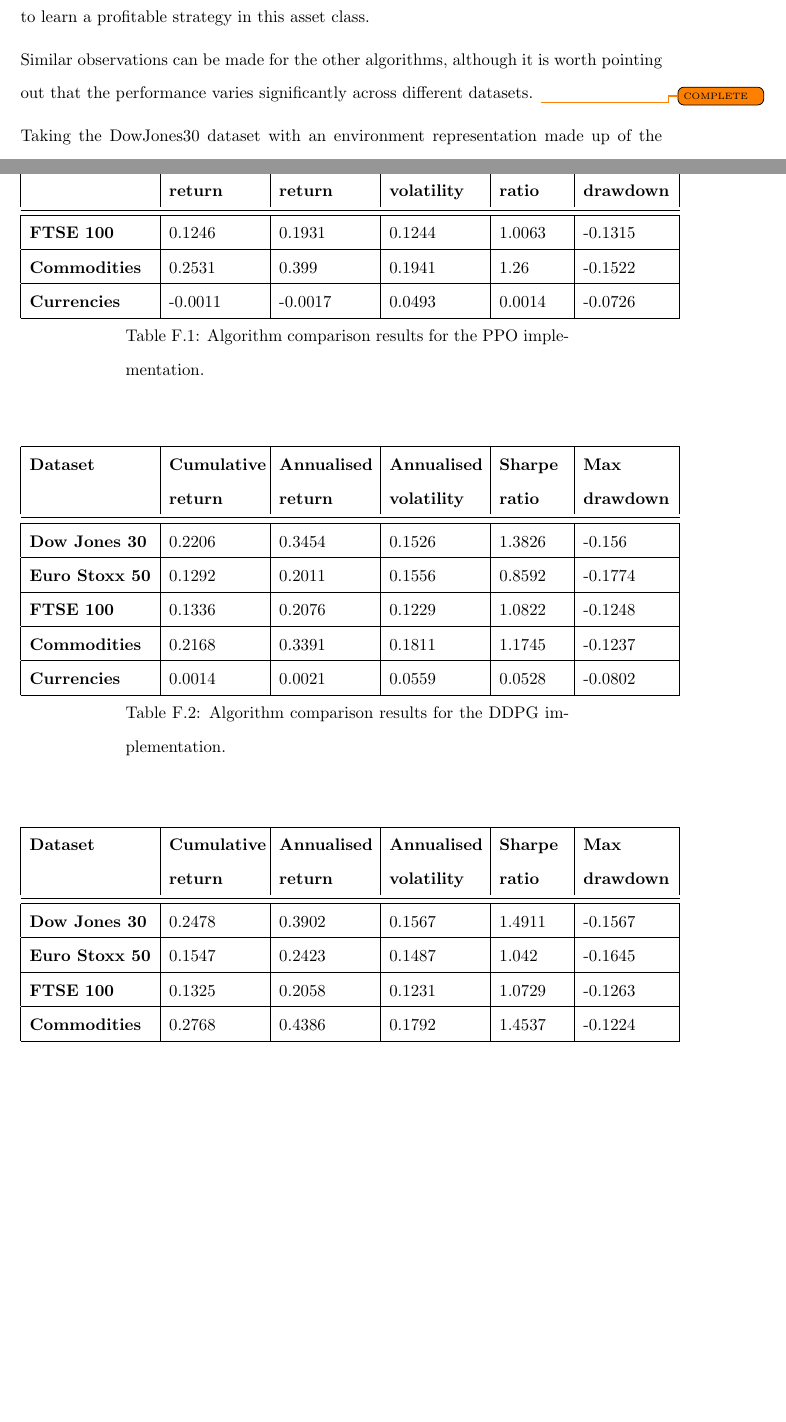
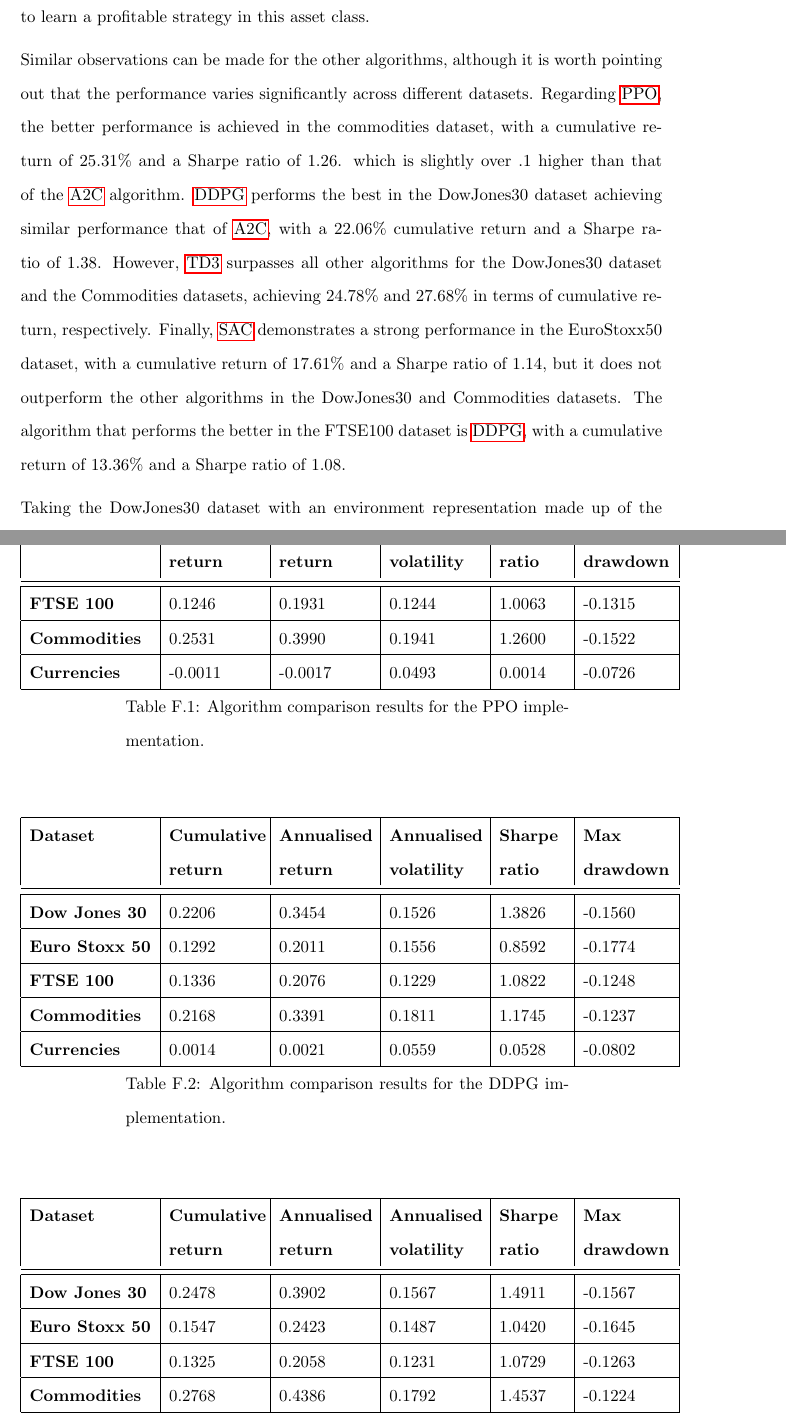
Before and after one commit to ingridpi/xdl-portfolio, a LaTeX thesis (report/Thesis.tex, which reads report/contents/results.tex, report/tables/experiment_algorithms_ddpg.tex, report/tables/experiment_algorithms_ppo.tex): two parts of pages 79 and 132 of 135 before the commit and two parts of pages 79 and 133 of 136 after it, joined at a grey line, cut so that both start at the same text, the shorter picture padded with empty space. Compiled offline with pdfLaTeX.

Commit message:
Add paragraph on appendix algorithm results

```diff
--- a/report/contents/results.tex
+++ b/report/contents/results.tex
@@ -108,7 +108,7 @@ In this section, the results of the experiment to identify the suitability of th
 
 For the case of \acrshort{a2c}, the algorithm demonstrates competitive performance particularly for the DowJones30 dataset, achieving a cumulative return of 21.65\% and a Sharpe ratio of 1.32. Positive results are also obtained with the commodities dataset, which demonstrates the highest cumulative return of 23.53\% and a Sharpe ratio of 1.14. Despite being of the same asset class, the EuroStoxx50 and the FTSE100 datasets show relatively lower performance, with cumulative returns of 14.67\% and 10.52\%, respectively. With regard to the currencies dataset, the performance of the algorithm is less impressive, with negative cumulative returns and Sharpe ratios, indicating that the algorithm struggles to learn a profitable strategy in this asset class.
 
-Similar observations can be made for the other algorithms, although it is worth pointing out that the performance varies significantly across different datasets. \todo{COMPLETE}
+Similar observations can be made for the other algorithms, although it is worth pointing out that the performance varies significantly across different datasets. Regarding \acrshort{ppo}, the better performance is achieved in the commodities dataset, with a cumulative return of 25.31\% and a Sharpe ratio of 1.26. which is slightly over .1 higher than that of the \acrshort{a2c} algorithm. \acrshort{ddpg} performs the best in the DowJones30 dataset achieving similar performance that of \acrshort{a2c}, with a 22.06\% cumulative return and a Sharpe ratio of 1.38. However, \acrshort{td3} surpasses all other algorithms for the DowJones30 dataset and the Commodities datasets, achieving 24.78\% and 27.68\% in terms of cumulative return, respectively. Finally, \acrshort{sac} demonstrates a strong performance in the EuroStoxx50 dataset, with a cumulative return of 17.61\% and a Sharpe ratio of 1.14, but it does not outperform the other algorithms in the DowJones30 and Commodities datasets. The algorithm that performs the better in the FTSE100 dataset is \acrshort{ddpg}, with a cumulative return of 13.36\% and a Sharpe ratio of 1.08.
 
 Taking the DowJones30 dataset with an environment representation made up of the \acrshort{ohlcv} prices and the indicators, the performance of the algorithms can be benchmarked against traditional strategies and the \acrshort{djia} Index. The evolution of the cumulative returns over the testing period is shown in Figure \ref{fig:dowjones30_indicators_cumulative_returns} and the corresponding performance metrics are summarised in Table \ref{tab:experiment_algorithms_dow30}.
 
--- a/report/tables/experiment_algorithms_ddpg.tex
+++ b/report/tables/experiment_algorithms_ddpg.tex
@@ -10,7 +10,7 @@
     \endfoot
     \hline
 
-    \textbf{Dow Jones 30} & 0.2206 & 0.3454 & 0.1526 & 1.3826 & -0.156 \\ \hline
+    \textbf{Dow Jones 30} & 0.2206 & 0.3454 & 0.1526 & 1.3826 & -0.1560 \\ \hline
     \textbf{Euro Stoxx 50} & 0.1292 & 0.2011 & 0.1556 & 0.8592 & -0.1774 \\ \hline
     \textbf{FTSE 100} & 0.1336 & 0.2076 & 0.1229 & 1.0822 & -0.1248 \\ \hline
     \textbf{Commodities} & 0.2168 & 0.3391 & 0.1811 & 1.1745 & -0.1237 \\ \hline
--- a/report/tables/experiment_algorithms_ppo.tex
+++ b/report/tables/experiment_algorithms_ppo.tex
@@ -14,6 +14,6 @@
     \textbf{Euro Stoxx 50} & 0.1557 & 0.2438 & 0.1549 & 1.0117 & -0.1706 \\ \hline
     \textbf{FTSE 100} & 0.1246 & 0.1931 & 0.1244 & 1.0063 & -0.1315 \\ \hline
-    \textbf{Commodities} & 0.2531 & 0.399 & 0.1941 & 1.26 & -0.1522 \\ \hline
+    \textbf{Commodities} & 0.2531 & 0.3990 & 0.1941 & 1.2600 & -0.1522 \\ \hline
     \textbf{Currencies} & -0.0011 & -0.0017 & 0.0493 & 0.0014 & -0.0726 \\ \hline
 
     \caption{Algorithm comparison results for the PPO implementation.}
--- a/report/tables/experiment_algorithms_td3.tex
+++ b/report/tables/experiment_algorithms_td3.tex
@@ -11,7 +11,7 @@
     \hline
 
     \textbf{Dow Jones 30} & 0.2478 & 0.3902 & 0.1567 & 1.4911 & -0.1567 \\ \hline
-    \textbf{Euro Stoxx 50} & 0.1547 & 0.2423 & 0.1487 & 1.042 & -0.1645 \\ \hline
+    \textbf{Euro Stoxx 50} & 0.1547 & 0.2423 & 0.1487 & 1.0420 & -0.1645 \\ \hline
     \textbf{FTSE 100} & 0.1325 & 0.2058 & 0.1231 & 1.0729 & -0.1263 \\ \hline
     \textbf{Commodities} & 0.2768 & 0.4386 & 0.1792 & 1.4537 & -0.1224 \\ \hline
     \textbf{Currencies} & 0.0026 & 0.0038 & 0.0438 & 0.0807 & -0.0639 \\ \hline
--- a/report/wordcount.tex
+++ b/report/wordcount.tex
@@ -1 +1 @@
-12588
+12728
```
Also changed, not shown: report/tables/experiment_algorithms_sac.tex (+3 -3 lines), report/Thesis.pdf, report/contents/results.tex (5 more changed lines), report/tables/experiment_algorithms_ppo.tex (2 more changed lines).
